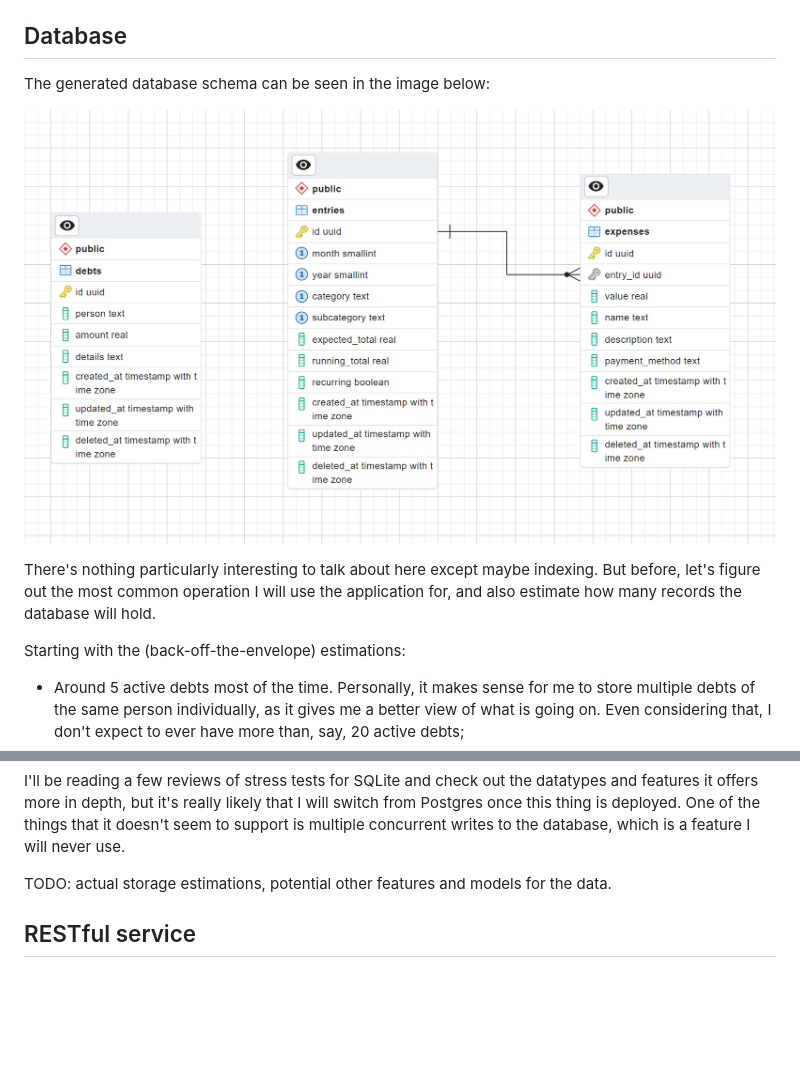
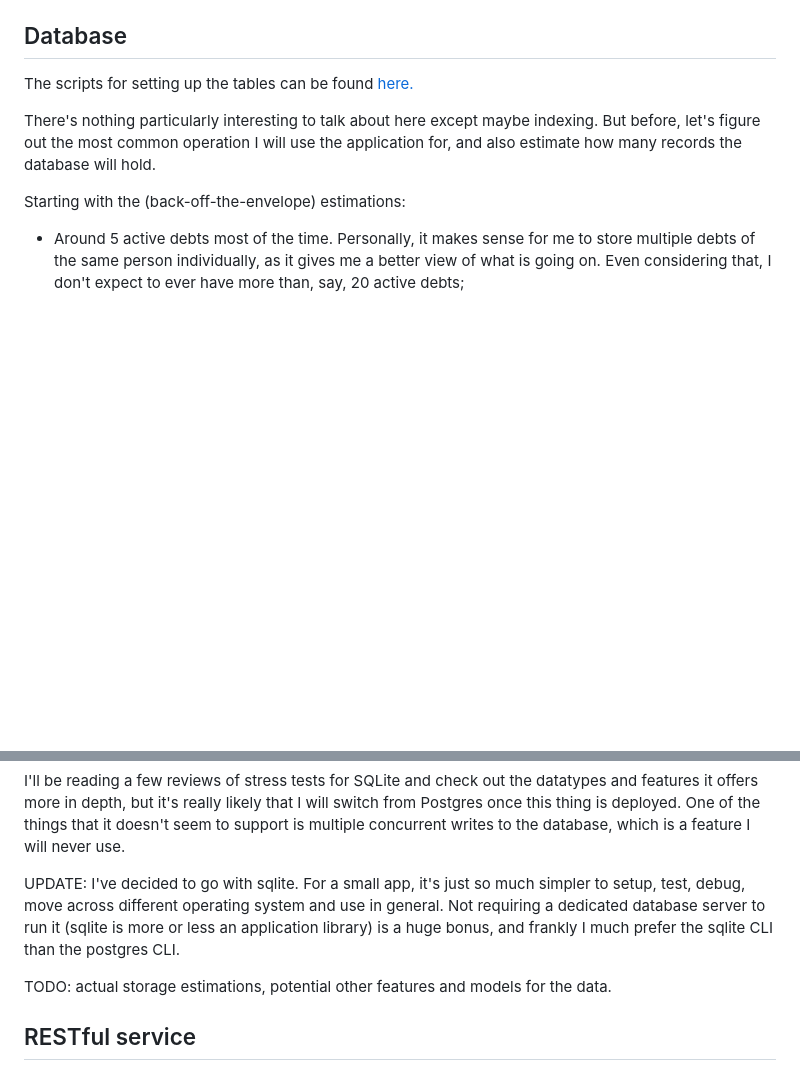
Before and after one commit to Ozoniuss/casheer, a Markdown page: README.md, 2 parts joined by grey strips. Drawn GitHub-style; blank space fills up the shorter version.

Commit message:
docs(): update README

```diff
--- a/README.md
+++ b/README.md
@@ -100,9 +100,7 @@ Multiple debts for the same person may be issued, and the app will allow groupin
 Database
 --------
 
-The generated database schema can be seen in the image below:
-
-![](assets/database.png)
+The scripts for setting up the tables can be found [here.](./scripts/sqlite/)
 
 There's nothing particularly interesting to talk about here except maybe indexing. But before, let's figure out the most common operation I will use the application for, and also estimate how many records the database will hold.
 
@@ -127,6 +125,8 @@ That being said, I don't think it is even worth considering any indexes at this
 Now, why not just store all of this in a file? Why use a fully-featured dbms? Well, I do want a relational database since I found a nice way to model my data, but this analysis actually makes me question the choice of Postgres over more lightweight databases such as SQLite, which doesn't even require running a database server. **Backups** and portability are really important feature I want for my database, and SQLite would make those features so much simpler.
 
 I'll be reading a few reviews of stress tests for SQLite and check out the datatypes and features it offers more in depth, but it's really likely that I will switch from Postgres once this thing is deployed. One of the things that it doesn't seem to support is multiple concurrent writes to the database, which is a feature I will never use.
+
+UPDATE: I've decided to go with sqlite. For a small app, it's just so much simpler to setup, test, debug, move across different operating system and use in general. Not requiring a dedicated database server to run it (sqlite is more or less an application library) is a huge bonus, and frankly I much prefer the sqlite CLI than the postgres CLI.
 
 TODO: actual storage estimations, potential other features and models for the data.
 
```
